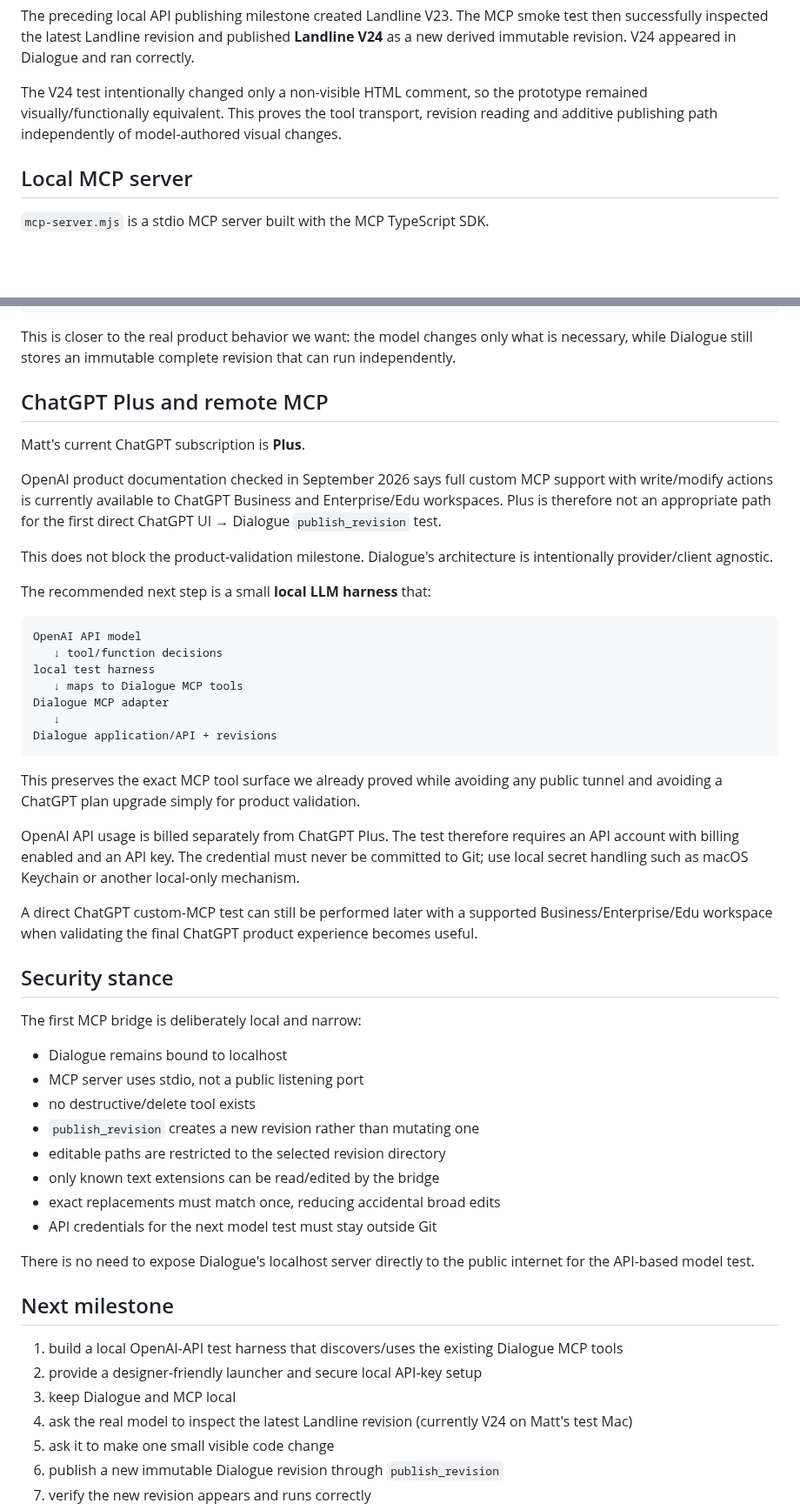
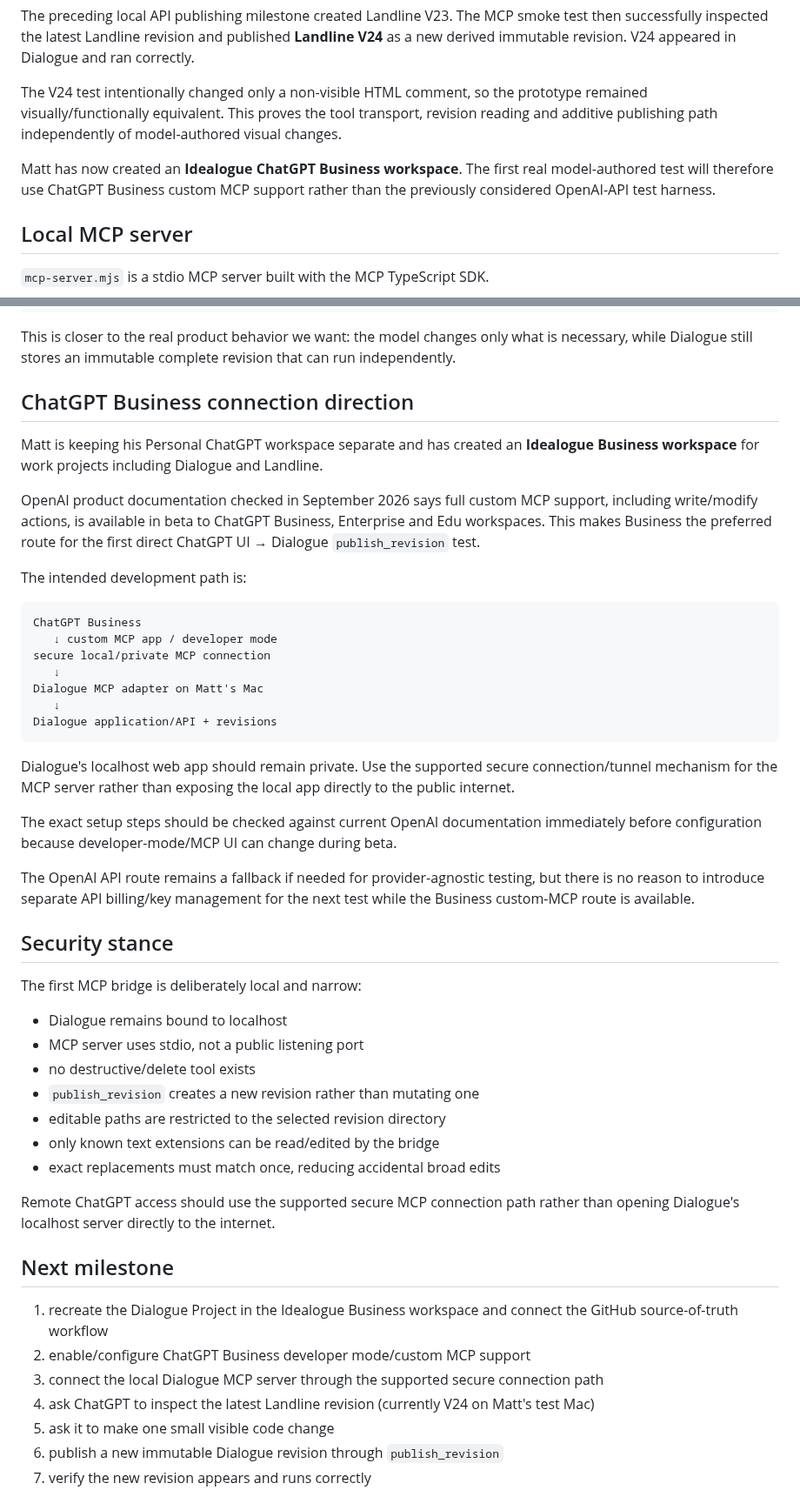
Before and after one commit to mattatgit/dialogue, a Markdown page: docs/MCP.md, 2 parts joined by grey strips. Shown at 87% size. GitHub-like rendering; blank space fills up the shorter version.

Commit message:
docs: switch first real MCP test to Business workspace

````diff
--- a/docs/MCP.md
+++ b/docs/MCP.md
@@ -23,6 +23,8 @@ The MCP bridge baseline was completed and merged into `develop` via PR #3.
 The preceding local API publishing milestone created Landline V23. The MCP smoke test then successfully inspected the latest Landline revision and published **Landline V24** as a new derived immutable revision. V24 appeared in Dialogue and ran correctly.
 
 The V24 test intentionally changed only a non-visible HTML comment, so the prototype remained visually/functionally equivalent. This proves the tool transport, revision reading and additive publishing path independently of model-authored visual changes.
+
+Matt has now created an **Idealogue ChatGPT Business workspace**. The first real model-authored test will therefore use ChatGPT Business custom MCP support rather than the previously considered OpenAI-API test harness.
 
 ## Local MCP server
 
@@ -99,31 +101,29 @@ Landline V24
 
 This is closer to the real product behavior we want: the model changes only what is necessary, while Dialogue still stores an immutable complete revision that can run independently.
 
-## ChatGPT Plus and remote MCP
+## ChatGPT Business connection direction
 
-Matt's current ChatGPT subscription is **Plus**.
+Matt is keeping his Personal ChatGPT workspace separate and has created an **Idealogue Business workspace** for work projects including Dialogue and Landline.
 
-OpenAI product documentation checked in September 2026 says full custom MCP support with write/modify actions is currently available to ChatGPT Business and Enterprise/Edu workspaces. Plus is therefore not an appropriate path for the first direct ChatGPT UI → Dialogue `publish_revision` test.
+OpenAI product documentation checked in September 2026 says full custom MCP support, including write/modify actions, is available in beta to ChatGPT Business, Enterprise and Edu workspaces. This makes Business the preferred route for the first direct ChatGPT UI → Dialogue `publish_revision` test.
 
-This does not block the product-validation milestone. Dialogue's architecture is intentionally provider/client agnostic.
-
-The recommended next step is a small **local LLM harness** that:
+The intended development path is:
 
 ```text
-OpenAI API model
-   ↓ tool/function decisions
-local test harness
-   ↓ maps to Dialogue MCP tools
-Dialogue MCP adapter
+ChatGPT Business
+   ↓ custom MCP app / developer mode
+secure local/private MCP connection
+   ↓
+Dialogue MCP adapter on Matt's Mac
    ↓
 Dialogue application/API + revisions
 ```
 
-This preserves the exact MCP tool surface we already proved while avoiding any public tunnel and avoiding a ChatGPT plan upgrade simply for product validation.
+Dialogue's localhost web app should remain private. Use the supported secure connection/tunnel mechanism for the MCP server rather than exposing the local app directly to the public internet.
 
-OpenAI API usage is billed separately from ChatGPT Plus. The test therefore requires an API account with billing enabled and an API key. The credential must never be committed to Git; use local secret handling such as macOS Keychain or another local-only mechanism.
+The exact setup steps should be checked against current OpenAI documentation immediately before configuration because developer-mode/MCP UI can change during beta.
 
-A direct ChatGPT custom-MCP test can still be performed later with a supported Business/Enterprise/Edu workspace when validating the final ChatGPT product experience becomes useful.
+The OpenAI API route remains a fallback if needed for provider-agnostic testing, but there is no reason to introduce separate API billing/key management for the next test while the Business custom-MCP route is available.
 
 ## Security stance
 
@@ -136,16 +136,15 @@ The first MCP bridge is deliberately local and narrow:
 - editable paths are restricted to the selected revision directory
 - only known text extensions can be read/edited by the bridge
 - exact replacements must match once, reducing accidental broad edits
-- API credentials for the next model test must stay outside Git
 
-There is no need to expose Dialogue's localhost server directly to the public internet for the API-based model test.
+Remote ChatGPT access should use the supported secure MCP connection path rather than opening Dialogue's localhost server directly to the internet.
 
 ## Next milestone
 
-1. build a local OpenAI-API test harness that discovers/uses the existing Dialogue MCP tools
-2. provide a designer-friendly launcher and secure local API-key setup
-3. keep Dialogue and MCP local
-4. ask the real model to inspect the latest Landline revision (currently V24 on Matt's test Mac)
+1. recreate the Dialogue Project in the Idealogue Business workspace and connect the GitHub source-of-truth workflow
+2. enable/configure ChatGPT Business developer mode/custom MCP support
+3. connect the local Dialogue MCP server through the supported secure connection path
+4. ask ChatGPT to inspect the latest Landline revision (currently V24 on Matt's test Mac)
 5. ask it to make one small visible code change
 6. publish a new immutable Dialogue revision through `publish_revision`
 7. verify the new revision appears and runs correctly
````
